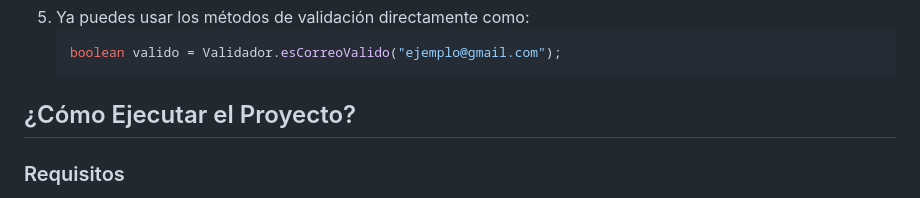
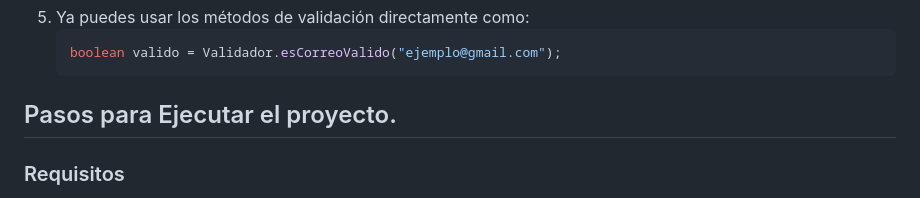
Before and after one commit to Saul-LT/Libreria-ValidadorDatos, a Markdown page: README.md, the part around one of its changes. Drawn GitHub-style.

````diff
--- a/README.md
+++ b/README.md
@@ -119,7 +119,8 @@ lblDescripcion.setText("Descripción: " + (Validador.noEsNuloNiVacio(descripcion
    boolean valido = Validador.esCorreoValido("ejemplo@gmail.com");
    ```
 
-## ¿Cómo Ejecutar el Proyecto?
+## Pasos para Ejecutar el proyecto.
+
 
 ### Requisitos
 
````
Also changed, not shown: other parts of README.md (+1 -1 lines).
